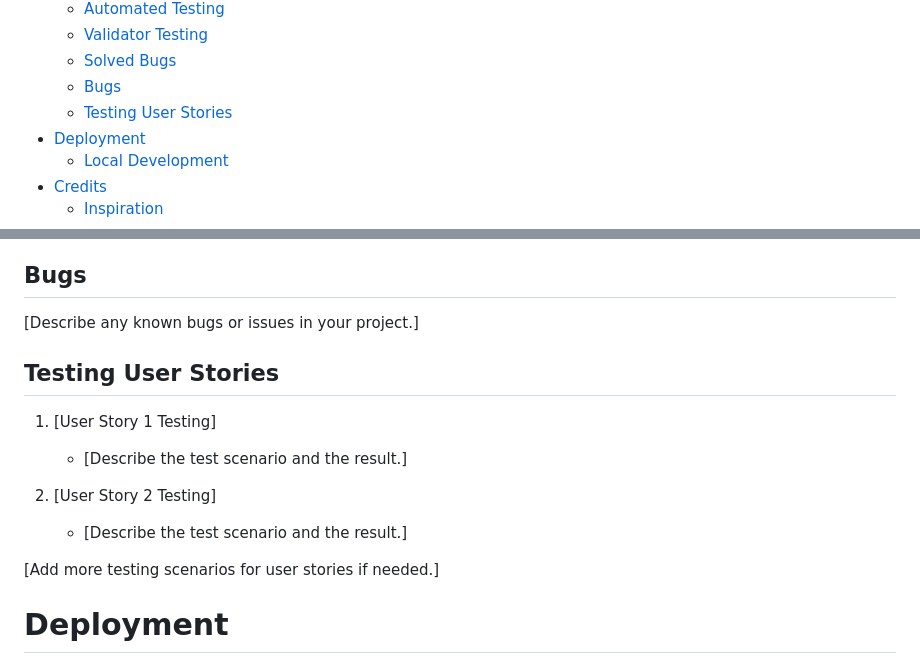
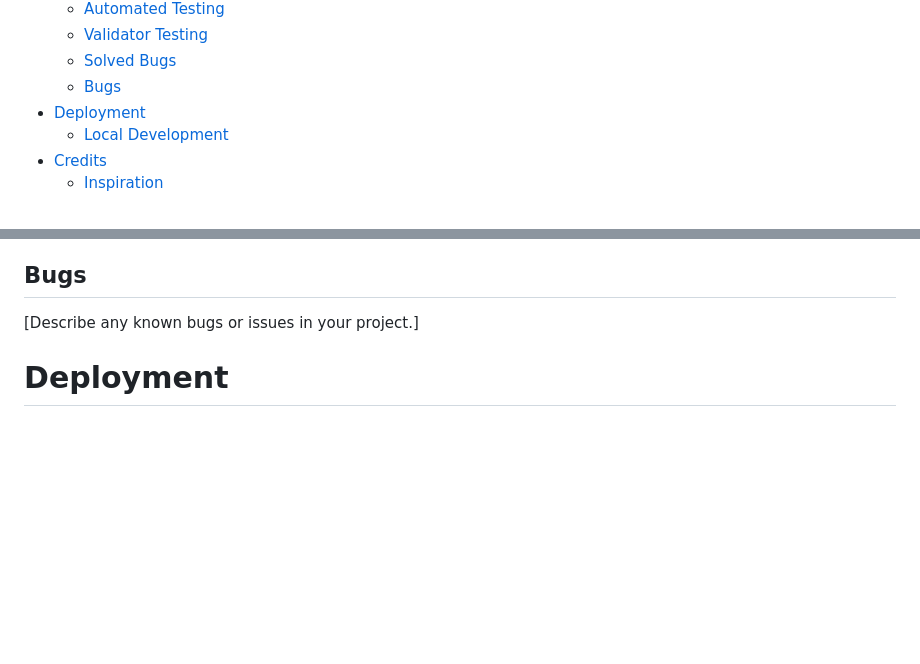
Before and after one commit to jflets/Habitize, a Markdown page: README.md, 2 parts joined by grey strips. GitHub-like rendering; blank space fills up the shorter version.

```diff
--- a/README.md
+++ b/README.md
@@ -37,7 +37,6 @@ Habitize is built using modern web technologies, making it accessible across var
   - [Validator Testing](#validator-testing)
   - [Solved Bugs](#solved-bugs)
   - [Bugs](#bugs)
-  - [Testing User Stories](#testing-user-stories)
 - [Deployment](#deployment)
   - [Local Development](#local-development)
 - [Credits](#credits)
@@ -588,16 +610,6 @@ The Edit Profile Page puts users in control of their personal information. They
 ## Bugs
 
 [Describe any known bugs or issues in your project.]
-
-## Testing User Stories
-
-1. [User Story 1 Testing]
-   - [Describe the test scenario and the result.]
-
-2. [User Story 2 Testing]
-   - [Describe the test scenario and the result.]
-
-[Add more testing scenarios for user stories if needed.]
 
 # Deployment
 
```
Also changed, not shown: other parts of README.md (+28 -5 lines).
